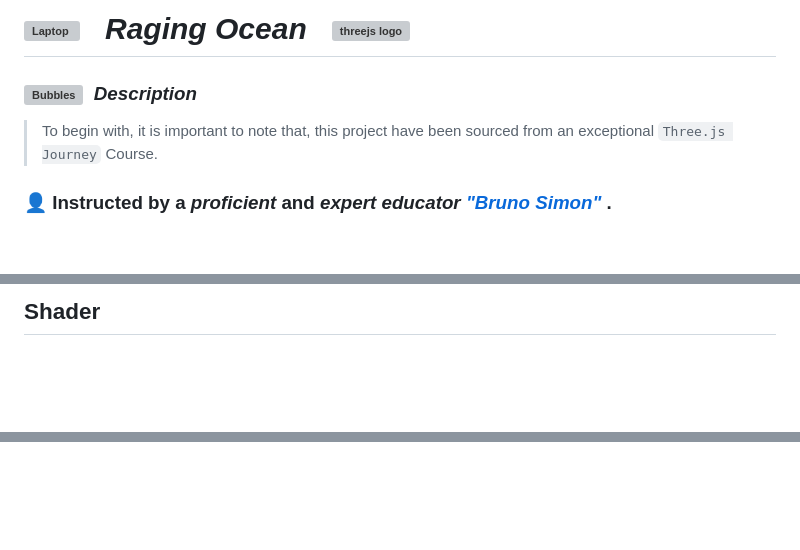
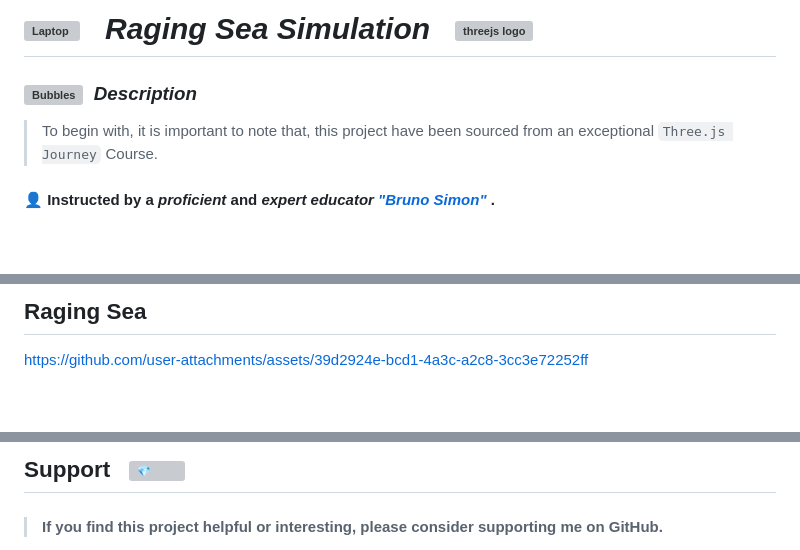
Before and after one commit to ShahramShakiba/Raging-Sea-Simulation-p18, a Markdown page: readme.md, 3 parts joined by grey strips. GitHub-like rendering; blank space fills up the shorter version; grey boxes are pictures that could not be loaded.

```diff
--- a/readme.md
+++ b/readme.md
@@ -1,9 +1,9 @@
-# <img src="https://raw.githubusercontent.com/Tarikul-Islam-Anik/Telegram-Animated-Emojis/main/Objects/Laptop.webp" alt="Laptop" width="35" /> &nbsp; _Raging Ocean_ &nbsp; <img src="https://skillicons.dev/icons?i=threejs" height="35" alt="threejs logo"  />
+# <img src="https://raw.githubusercontent.com/Tarikul-Islam-Anik/Telegram-Animated-Emojis/main/Objects/Laptop.webp" alt="Laptop" width="35" /> &nbsp; _Raging Sea Simulation_ &nbsp; <img src="https://skillicons.dev/icons?i=threejs" height="35" alt="threejs logo"  />
 
 <!----------------------------------------- Description ---------------------------------------->
 ### <img src="https://raw.githubusercontent.com/Tarikul-Islam-Anik/Animated-Fluent-Emojis/master/Emojis/Symbols/Bubbles.png" alt="Bubbles" width="40" height="40" />&nbsp; _Description_
 
 > To begin with, it is important to note that, this project have been sourced from an exceptional `Three.js Journey` Course. <br/>
 
-### 👤 Instructed by a _proficient_ and _expert educator_ <a href="https://threejs-journey.com/" target="_blank"> _"Bruno Simon"_ </a>.
+#### 👤 Instructed by a _proficient_ and _expert educator_ <a href="https://threejs-journey.com/" target="_blank"> _"Bruno Simon"_ </a>.
 
@@ -11,4 +11,6 @@
 
 
-## Shader
+## Raging Sea
+<!--------- Video --------->
+https://github.com/user-attachments/assets/39d2924e-bcd1-4a3c-a2c8-3cc3e72252ff
 
@@ -57 +114,11 @@ https://github.com/user-attachments/assets/39d2924e-bcd1-4a3c-a2c8-3cc3e72252ff
   </a>
+</p>
+
+
+<br/>
+
+
+## Support &nbsp; <img src="https://fonts.gstatic.com/s/e/notoemoji/latest/1f48e/512.gif" alt="💎" width="32" height="32">
+> #### If you find this project helpful or interesting, please consider supporting me on GitHub.
+
+<br/>
```
Also changed, not shown: other parts of readme.md (+84 -29 lines).
